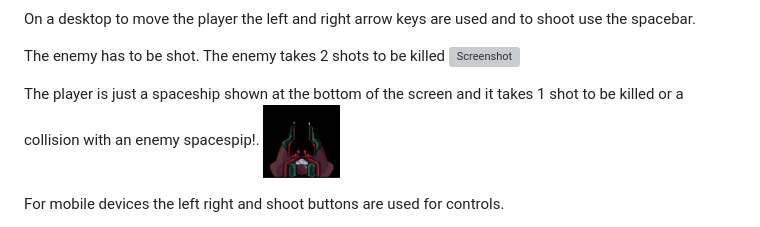
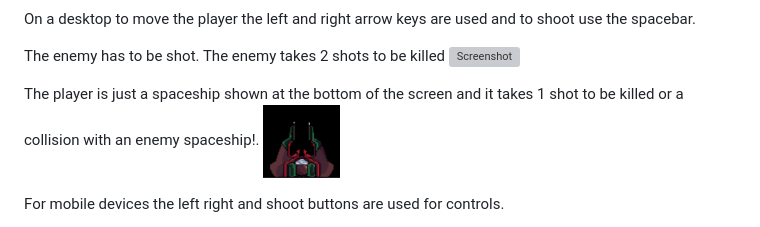
Before and after one commit to michaelcloran/shooter, a Markdown page: README.md, the part around the change. Drawn GitHub-style; grey boxes are pictures that could not be loaded.

Commit message:
docs fix typo

```diff
--- a/README.md
+++ b/README.md
@@ -85,7 +85,7 @@ On a desktop to move the player the left and right arrow keys are used and to sh
 The enemy has to be shot. The enemy takes 2 shots to be killed
 ![Screenshot](assets/readme_images/enemy.png)<br>
 
-The player is just a spaceship shown at the bottom of the screen and it takes 1 shot to be killed or a collision with an enemy spacespip!.
+The player is just a spaceship shown at the bottom of the screen and it takes 1 shot to be killed or a collision with an enemy spaceship!.
 ![Screenshot](assets/readme_images/player.png)<br>
 
 For mobile devices the left right and shoot buttons are used for controls.
```
